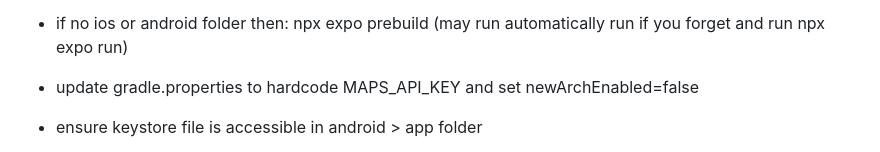
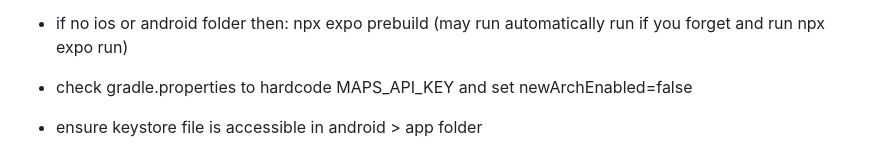
Before and after one commit to infinite-options/IO-Google-Login, a Markdown page: README.md, the part around the change. GitHub-like rendering.

Commit message:
updated ReadMe.  Working Android file with good instructions

```diff
--- a/README.md
+++ b/README.md
@@ -18,7 +18,7 @@ To Run Project after downloading from GitHub
 - change hard coded project ID in app.config.js (if necessary)
 - if no eas.json file then: npx eas build:configure (configure for All)
 - if no ios or android folder then: npx expo prebuild (may run automatically run if you forget and run npx expo run)
-- update gradle.properties to hardcode MAPS_API_KEY and set newArchEnabled=false
+- check gradle.properties to hardcode MAPS_API_KEY and set newArchEnabled=false
 - ensure keystore file is accessible in android > app folder
 - npx expo run (npx expo start won't work since IO-Google-Login is configured as an iOS and Android App)
   npx expo start ==> for running apps in React Native using Expo Go, Simulators OR Devices
```
